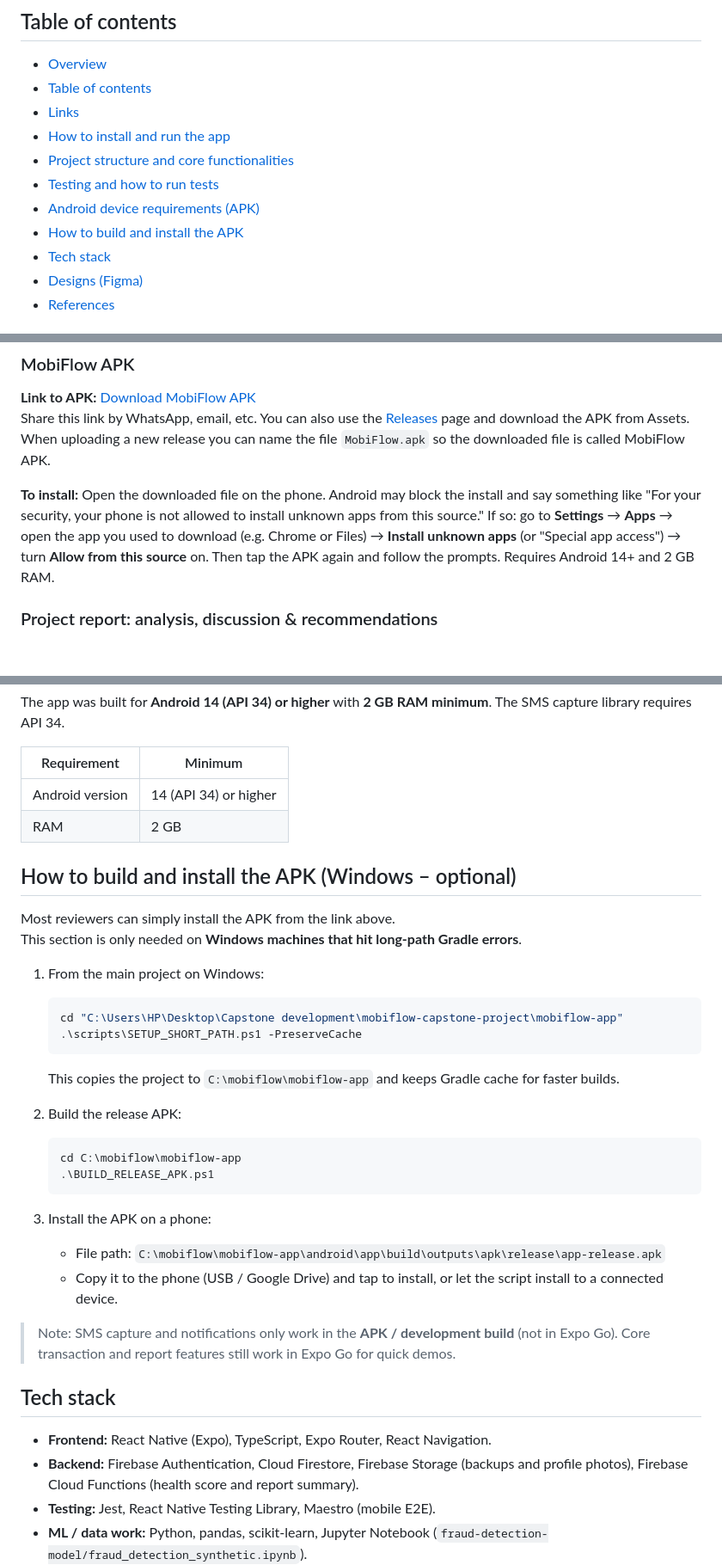
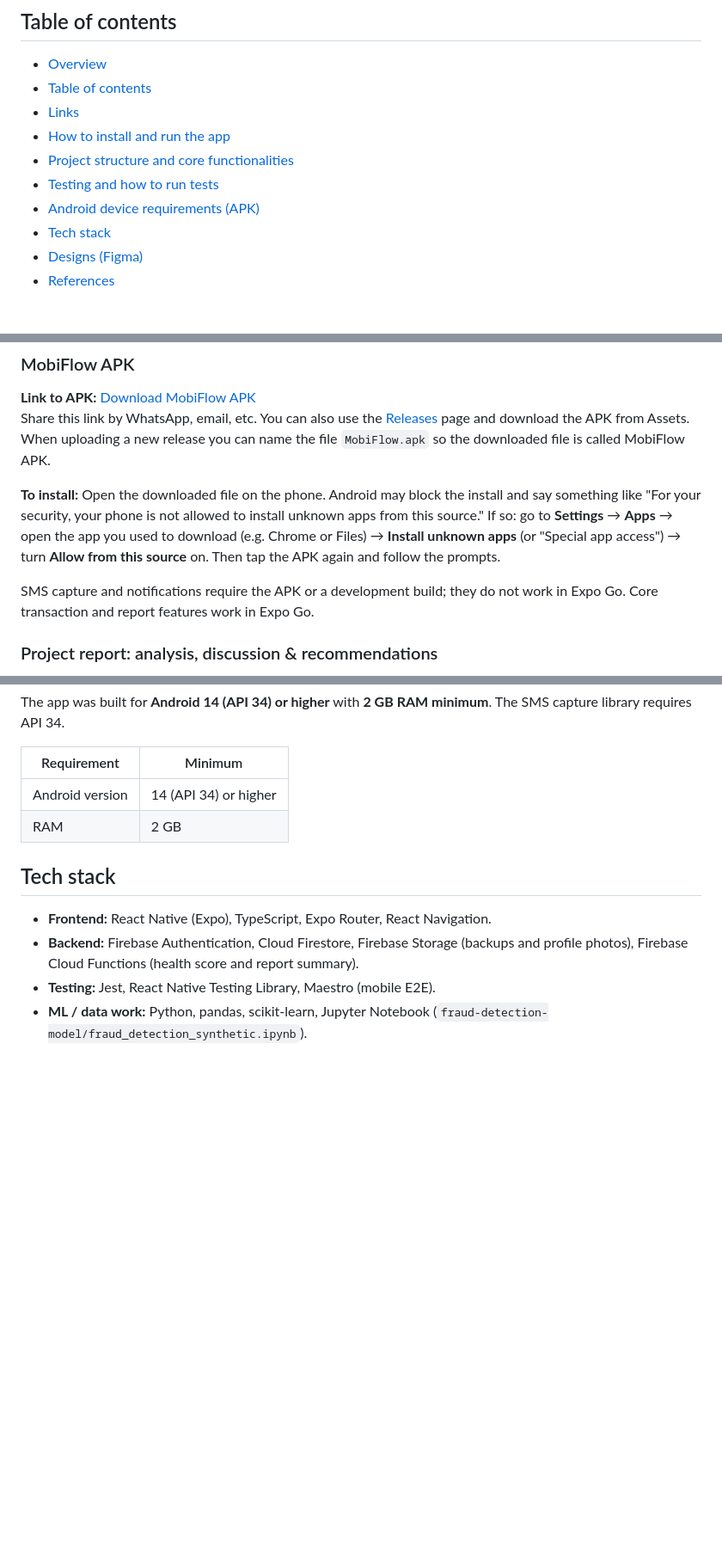
Before and after one commit to Belinda1704/mobiflow-capstone-project, a Markdown page: README.md, 3 parts joined by grey strips. Shown at 86% size. Drawn GitHub-style; blank space fills up the shorter version.

Commit message:
Update documentation

````diff
--- a/README.md
+++ b/README.md
@@ -13,7 +13,6 @@ MobiFlow is designed for small shop owners, salon owners, and other informal bus
 - [Project structure and core functionalities](#project-structure-and-core-functionalities)
 - [Testing and how to run tests](#testing-and-how-to-run-tests)
 - [Android device requirements (APK)](#android-device-requirements-apk)
-- [How to build and install the APK](#how-to-build-and-install-the-apk)
 - [Tech stack](#tech-stack)
 - [Designs (Figma)](#designs-figma)
 - [References](#references)
@@ -29,7 +28,9 @@ MobiFlow is designed for small shop owners, salon owners, and other informal bus
 **Link to APK:** [Download MobiFlow APK](https://github.com/Belinda1704/mobiflow-capstone-project/releases/download/v1.0.0/app-release.apk)
 Share this link by WhatsApp, email, etc. You can also use the [Releases](https://github.com/Belinda1704/mobiflow-capstone-project/releases) page and download the APK from Assets. When uploading a new release you can name the file `MobiFlow.apk` so the downloaded file is called MobiFlow APK.
 
-**To install:** Open the downloaded file on the phone. Android may block the install and say something like "For your security, your phone is not allowed to install unknown apps from this source." If so: go to **Settings** → **Apps** → open the app you used to download (e.g. Chrome or Files) → **Install unknown apps** (or "Special app access") → turn **Allow from this source** on. Then tap the APK again and follow the prompts. Requires Android 14+ and 2 GB RAM.
+**To install:** Open the downloaded file on the phone. Android may block the install and say something like "For your security, your phone is not allowed to install unknown apps from this source." If so: go to **Settings** → **Apps** → open the app you used to download (e.g. Chrome or Files) → **Install unknown apps** (or "Special app access") → turn **Allow from this source** on. Then tap the APK again and follow the prompts.
+
+SMS capture and notifications require the APK or a development build; they do not work in Expo Go. Core transaction and report features work in Expo Go.
 
 ### Project report: analysis, discussion & recommendations
 
@@ -164,30 +165,6 @@ The app was built for **Android 14 (API 34) or higher** with **2 GB RAM minimum*
 | Android version | 14 (API 34) or higher |
 | RAM | 2 GB |
 
-## How to build and install the APK (Windows – optional)
-
-Most reviewers can simply install the APK from the link above.
-This section is only needed on **Windows machines that hit long‑path Gradle errors**.
-
-1. From the main project on Windows:
-   ```powershell
-   cd "C:\Users\HP\Desktop\Capstone development\mobiflow-capstone-project\mobiflow-app"
-   .\scripts\SETUP_SHORT_PATH.ps1 -PreserveCache
-   ```
-   This copies the project to `C:\mobiflow\mobiflow-app` and keeps Gradle cache for faster builds.
-
-2. Build the release APK:
-   ```powershell
-   cd C:\mobiflow\mobiflow-app
-   .\BUILD_RELEASE_APK.ps1
-   ```
-
-3. Install the APK on a phone:
-   - File path: `C:\mobiflow\mobiflow-app\android\app\build\outputs\apk\release\app-release.apk`
-   - Copy it to the phone (USB / Google Drive) and tap to install, or let the script install to a connected device.
-
-> Note: SMS capture and notifications only work in the **APK / development build** (not in Expo Go). Core transaction and report features still work in Expo Go for quick demos.
-
 ## Tech stack
 
 - **Frontend:** React Native (Expo), TypeScript, Expo Router, React Navigation.
````
